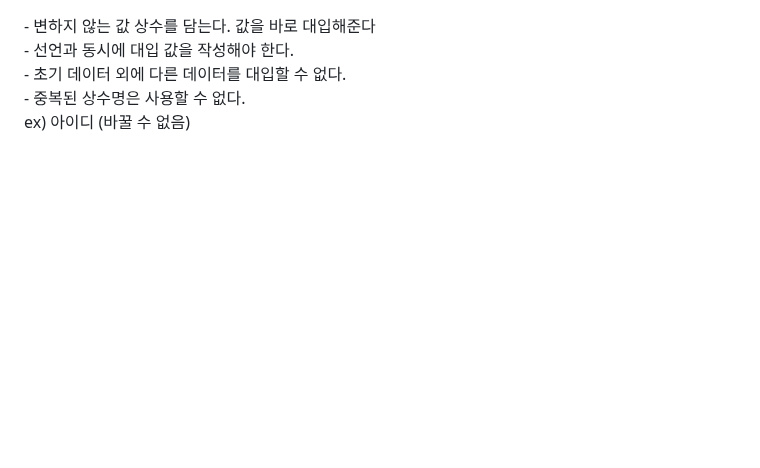
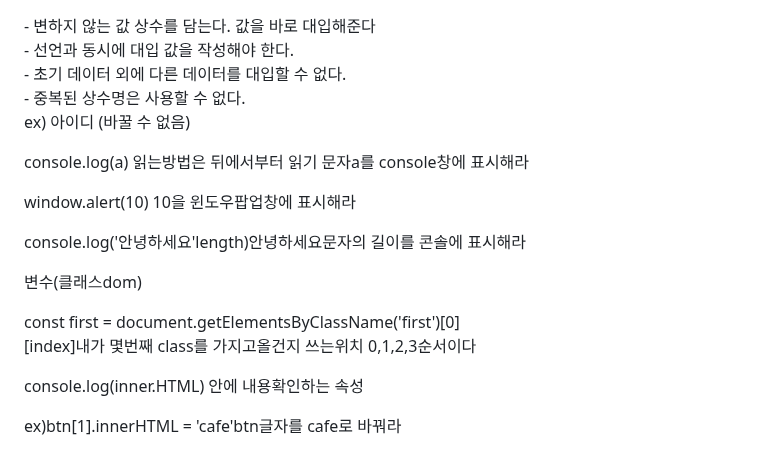
Before and after one commit to yangeunc/html_study, a Markdown page: README.md, the part around the change. GitHub-like rendering; blank space fills up the shorter version.

```diff
--- a/README.md
+++ b/README.md
@@ -323,3 +323,11 @@ ex) 이름 나이 성별 주소 비밀번호 (바뀔 수 있으니까)</p>
 - 초기 데이터 외에 다른 데이터를 대입할 수 없다.<br>
 - 중복된 상수명은 사용할 수 없다.<br>
 ex) 아이디 (바꿀 수 없음)</p>
+<p>console.log(a) 읽는방법은 뒤에서부터 읽기 문자a를 console창에 표시해라<p>
+<p>window.alert(10) 10을 윈도우팝업창에 표시해라</p>
+<p>console.log('안녕하세요'length)안녕하세요문자의 길이를 콘솔에 표시해라</p>
+<p>변수(클래스dom)</p>
+<p>const first = document.getElementsByClassName('first')[0]<br>
+[index]내가 몇번째 class를 가지고올건지 쓰는위치 0,1,2,3순서이다</p>
+<p>console.log(inner.HTML) 안에 내용확인하는 속성</p>
+<p>ex)btn[1].innerHTML = 'cafe'btn글자를 cafe로 바꿔라</p>
```
